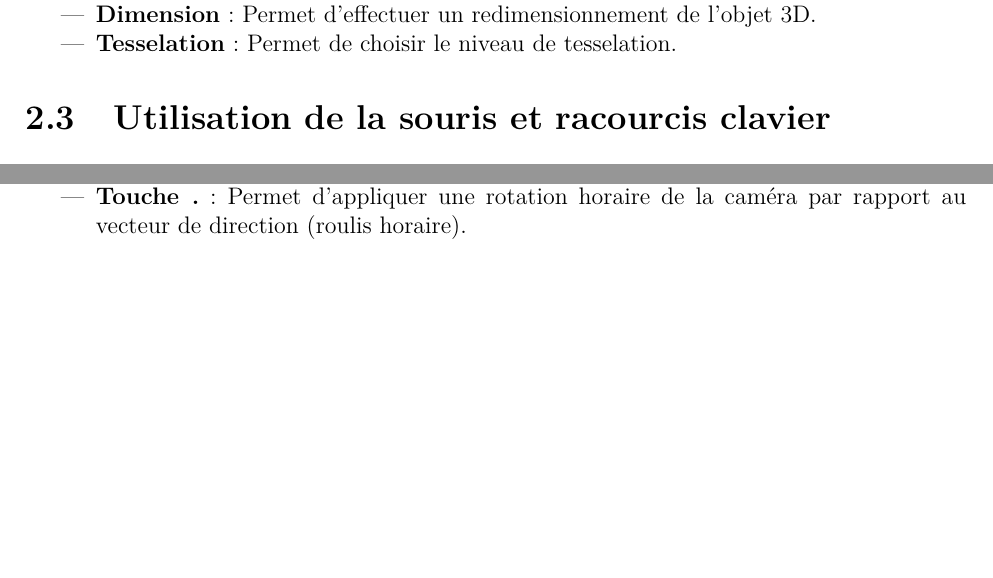
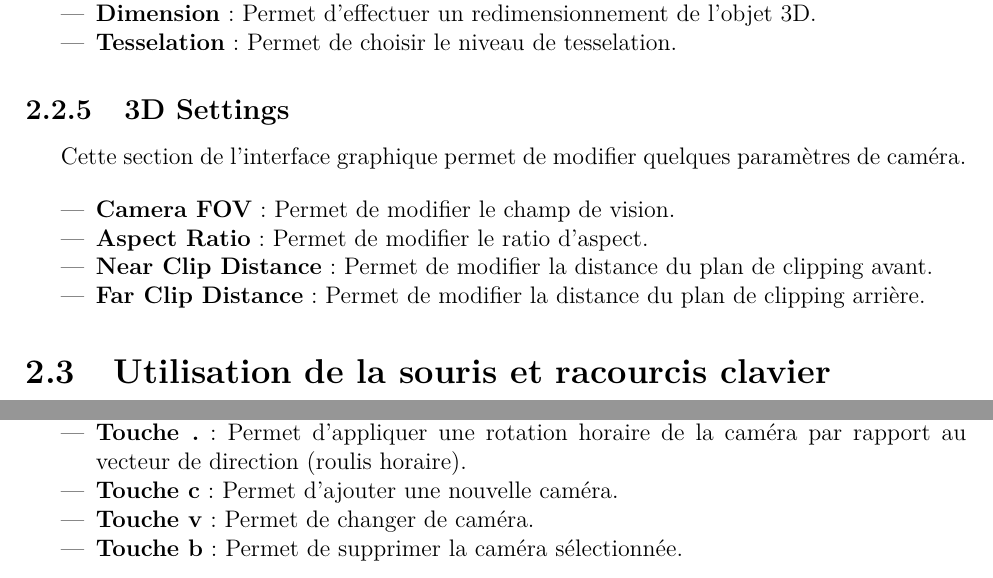
Before and after one commit to Martin31416/rapportInfog, a LaTeX document (tp2/rapport.tex, which reads tp2/tex/interactivite.tex): two parts of pages 8 and 9 of 98 before the commit and two parts of pages 9 and 11 of 100 after it, joined at a grey line, cut so that both start at the same text, the shorter picture padded with empty space. Compiled offline with pdfLaTeX; the source files are stored in an older character set and shown here as Unicode.

Commit message:
add things

```diff
--- a/tp2/rapport.tex
+++ b/tp2/rapport.tex
@@ -63,7 +63,7 @@
    %111\,089\,053  & Rapahël  Larouche & \\\hline        % matricule & nom & \\\hline
    %111\,063\,606  &   Simon Munger   & \\\hline        % matricule & nom & \\\hline
 %}
-\DateRemise{13 Mars 2016}                           % Date de remise
+\DateRemise{25 Avril 2016}                           % Date de remise
 
 
 % Contenu de l'historique des versions
--- a/tp2/tex/interactivite.tex
+++ b/tp2/tex/interactivite.tex
@@ -121,6 +128,18 @@ Cette section de l'interface graphique permet de modifier les attributs des obje
 \item \textbf{Tesselation} : Permet de choisir le niveau de tesselation.
 \end{itemize}
 
+\subsection{3D Settings}
+
+Cette section de l'interface graphique permet de modifier quelques paramètres de caméra.
+
+\bigskip
+\begin{itemize}
+\item \textbf{Camera FOV} : Permet de modifier le champ de vision.
+\item \textbf{Aspect Ratio} : Permet de modifier le ratio d'aspect.
+\item \textbf{Near Clip Distance} : Permet de modifier la distance du plan de clipping avant.
+\item \textbf{Far Clip Distance} : Permet de modifier la distance du plan de clipping arrière.
+\end{itemize}
+
 \section{Utilisation de la souris et racourcis clavier}
 
 Lorsque l'utilisateur sélectionne l'une ou l'autre des primitives verctorielles, le curseur change de forme afin de permettre à ce dernier de visualiser dans quel mode il se situe. Pour la sélection il s'agit d'un curseur normal, tandis que pour les différentes formes, le curseur prend l'apparence de la forme sélectionnée. Lorsque la souris se retrouve au dessus des différents panneaux de configuration le curseur reprend sa forme normale.
@@ -184,4 +203,8 @@ Lorsqu'on entre en mode de camera l'interface graphique change quelque peu afin
 
 \item \textbf{Touche ,} : Permet d'appliquer une rotation anti-horaire de la caméra par rapport au vecteur de direction (roulis anti-horaire).
 \item \textbf{Touche .} : Permet d'appliquer une rotation horaire de la caméra par rapport au vecteur de direction (roulis horaire).
+
+\item \textbf{Touche c} : Permet d'ajouter une nouvelle caméra.
+\item \textbf{Touche v} : Permet de changer de caméra.
+\item \textbf{Touche b} : Permet de supprimer la caméra sélectionnée.
 \end{itemize}
```
Also changed, not shown: tp2/fig/GUI_camera.png (added), tp2/fig/GUI_opening.png, tp2/fig/GUI_shape3D.png, tp2/fig/GUI_shapes2D.png, tp2/tex/interactivite.tex (9 more changed lines).
